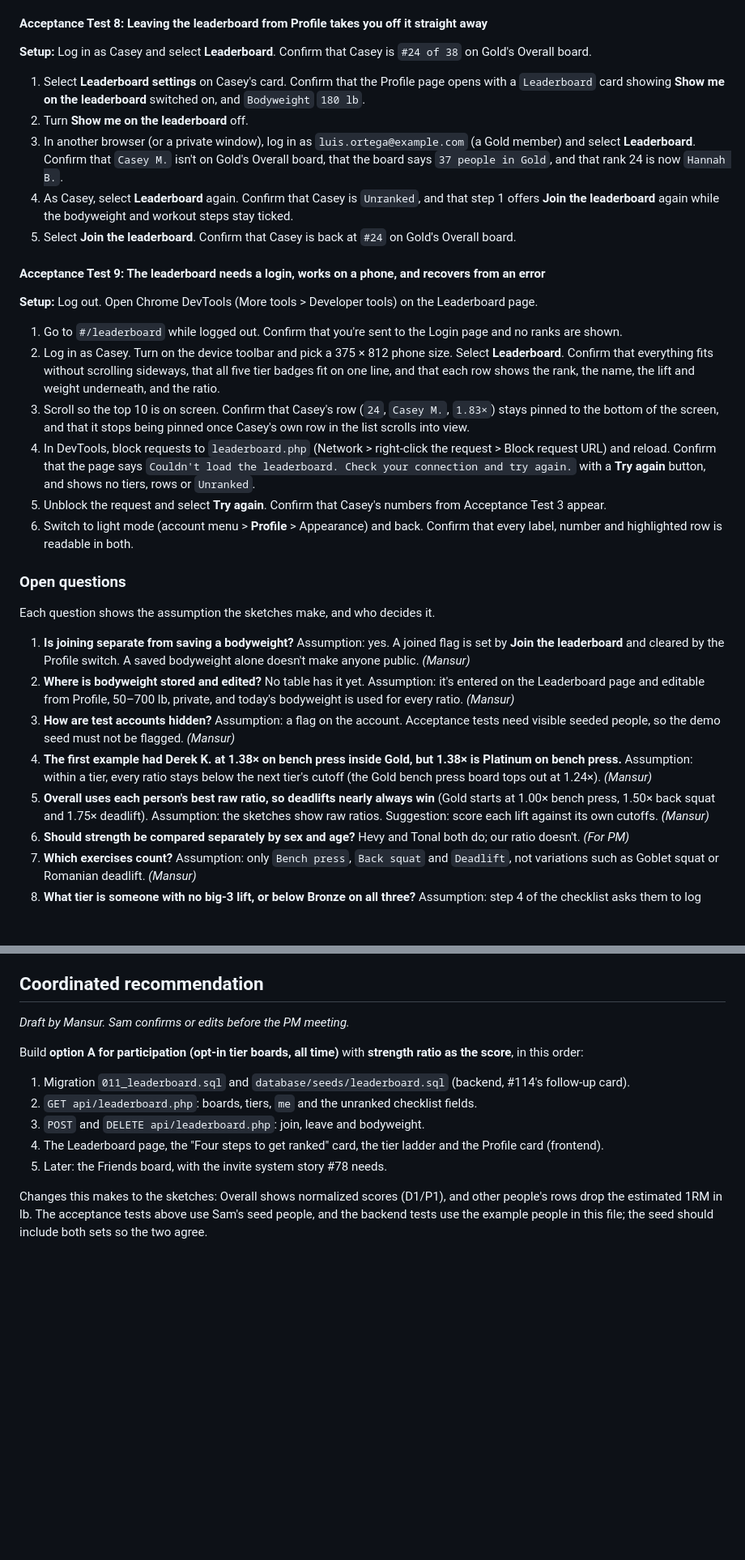
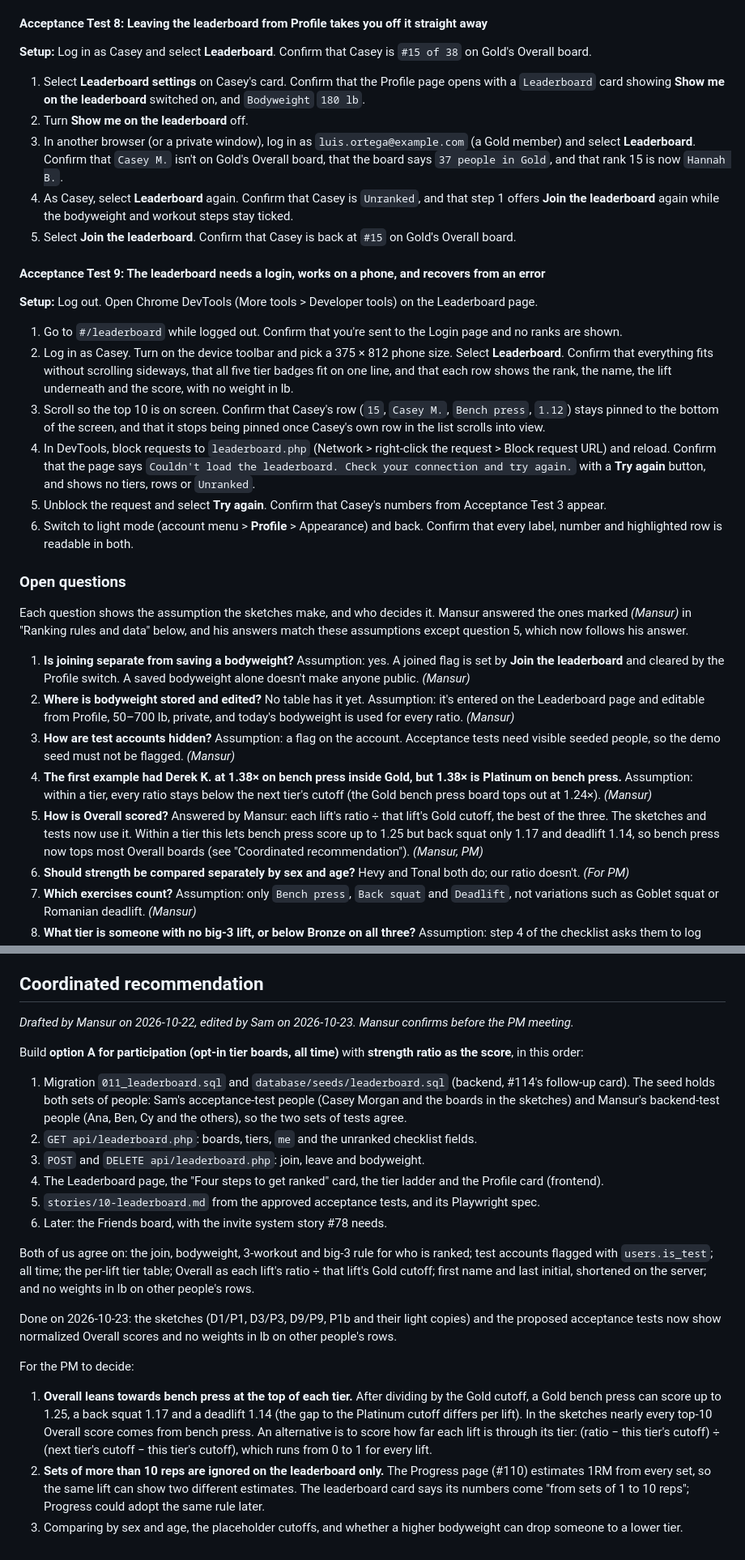
Before and after one commit to cse442-software-engineering-ub/f26-GymRanked, a Markdown page: research/10-leaderboard.md, 2 parts joined by grey strips. Shown: that part at 81% size. Rendered like a GitHub page; blank space fills up the shorter version.

```diff
--- a/research/10-leaderboard.md
+++ b/research/10-leaderboard.md
@@ -202,17 +212,17 @@ initial.
 
 #### Acceptance Test 8: Leaving the leaderboard from Profile takes you off it straight away
 
-**Setup:** Log in as Casey and select **Leaderboard**. Confirm that Casey is `#24 of 38` on Gold's Overall board.
+**Setup:** Log in as Casey and select **Leaderboard**. Confirm that Casey is `#15 of 38` on Gold's Overall board.
 
 1. Select **Leaderboard settings** on Casey's card. Confirm that the Profile page opens with a `Leaderboard` card
    showing **Show me on the leaderboard** switched on, and `Bodyweight` `180 lb`.
 2. Turn **Show me on the leaderboard** off.
 3. In another browser (or a private window), log in as `luis.ortega@example.com` (a Gold member) and select
    **Leaderboard**. Confirm that `Casey M.` isn't on Gold's Overall board, that the board says `37 people in Gold`, and
-   that rank 24 is now `Hannah B.`.
+   that rank 15 is now `Hannah B.`.
 4. As Casey, select **Leaderboard** again. Confirm that Casey is `Unranked`, and that step 1 offers
    **Join the leaderboard** again while the bodyweight and workout steps stay ticked.
-5. Select **Join the leaderboard**. Confirm that Casey is back at `#24` on Gold's Overall board.
+5. Select **Join the leaderboard**. Confirm that Casey is back at `#15` on Gold's Overall board.
 
 #### Acceptance Test 9: The leaderboard needs a login, works on a phone, and recovers from an error
 
@@ -221,9 +231,9 @@ initial.
 1. Go to `#/leaderboard` while logged out. Confirm that you're sent to the Login page and no ranks are shown.
 2. Log in as Casey. Turn on the device toolbar and pick a 375 × 812 phone size. Select **Leaderboard**. Confirm that
    everything fits without scrolling sideways, that all five tier badges fit on one line, and that each row shows the
-   rank, the name, the lift and weight underneath, and the ratio.
-3. Scroll so the top 10 is on screen. Confirm that Casey's row (`24`, `Casey M.`, `1.83×`) stays pinned to the bottom
-   of the screen, and that it stops being pinned once Casey's own row in the list scrolls into view.
+   rank, the name, the lift underneath and the score, with no weight in lb.
+3. Scroll so the top 10 is on screen. Confirm that Casey's row (`15`, `Casey M.`, `Bench press`, `1.12`) stays pinned to
+   the bottom of the screen, and that it stops being pinned once Casey's own row in the list scrolls into view.
 4. In DevTools, block requests to `leaderboard.php` (Network > right-click the request > Block request URL) and reload.
    Confirm that the page says `Couldn't load the leaderboard. Check your connection and try again.` with a
    **Try again** button, and shows no tiers, rows or `Unranked`.
@@ -233,7 +243,9 @@ initial.
 
 ### Open questions
 
-Each question shows the assumption the sketches make, and who decides it.
+Each question shows the assumption the sketches make, and who decides it. Mansur answered the ones marked *(Mansur)*
+in "Ranking rules and data" below, and his answers match these assumptions except question 5, which now follows his
+answer.
 
 1. **Is joining separate from saving a bodyweight?** Assumption: yes. A joined flag is set by **Join the leaderboard**
    and cleared by the Profile switch. A saved bodyweight alone doesn't make anyone public. *(Mansur)*
@@ -244,9 +256,9 @@ Each question shows the assumption the sketches make, and who decides it.
 4. **The first example had Derek K. at 1.38× on bench press inside Gold, but 1.38× is Platinum on bench press.**
    Assumption: within a tier, every ratio stays below the next tier's cutoff (the Gold bench press board tops out at
    1.24×). *(Mansur)*
-5. **Overall uses each person's best raw ratio, so deadlifts nearly always win** (Gold starts at 1.00× bench press,
-   1.50× back squat and 1.75× deadlift). Assumption: the sketches show raw ratios. Suggestion: score each lift against
-   its own cutoffs. *(Mansur)*
+5. **How is Overall scored?** Answered by Mansur: each lift's ratio ÷ that lift's Gold cutoff, the best of the three.
+   The sketches and tests now use it. Within a tier this lets bench press score up to 1.25 but back squat only 1.17 and
+   deadlift 1.14, so bench press now tops most Overall boards (see "Coordinated recommendation"). *(Mansur, PM)*
 6. **Should strength be compared separately by sex and age?** Hevy and Tonal both do; our ratio doesn't. *(For PM)*
 7. **Which exercises count?** Assumption: only `Bench press`, `Back squat` and `Deadlift`, not variations such as
    Goblet squat or Romanian deadlift. *(Mansur)*
@@ -593,16 +605,34 @@ New questions from this section:
 
 ## Coordinated recommendation
 
-*Draft by Mansur. Sam confirms or edits before the PM meeting.*
+*Drafted by Mansur on 2026-10-22, edited by Sam on 2026-10-23. Mansur confirms before the PM meeting.*
 
 Build **option A for participation (opt-in tier boards, all time)** with **strength ratio as the score**, in this order:
 
-1. Migration `011_leaderboard.sql` and `database/seeds/leaderboard.sql` (backend, #114's follow-up card).
+1. Migration `011_leaderboard.sql` and `database/seeds/leaderboard.sql` (backend, #114's follow-up card). The seed holds
+   both sets of people: Sam's acceptance-test people (Casey Morgan and the boards in the sketches) and Mansur's
+   backend-test people (Ana, Ben, Cy and the others), so the two sets of tests agree.
 2. `GET api/leaderboard.php`: boards, tiers, `me` and the unranked checklist fields.
 3. `POST` and `DELETE api/leaderboard.php`: join, leave and bodyweight.
 4. The Leaderboard page, the "Four steps to get ranked" card, the tier ladder and the Profile card (frontend).
-5. Later: the Friends board, with the invite system story #78 needs.
+5. `stories/10-leaderboard.md` from the approved acceptance tests, and its Playwright spec.
+6. Later: the Friends board, with the invite system story #78 needs.
 
-Changes this makes to the sketches: Overall shows normalized scores (D1/P1), and other people's rows drop the estimated
-1RM in lb. The acceptance tests above use Sam's seed people, and the backend tests use the example people in this file;
-the seed should include both sets so the two agree.
+Both of us agree on: the join, bodyweight, 3-workout and big-3 rule for who is ranked; test accounts flagged with
+`users.is_test`; all time; the per-lift tier table; Overall as each lift's ratio ÷ that lift's Gold cutoff; first name
+and last initial, shortened on the server; and no weights in lb on other people's rows.
+
+Done on 2026-10-23: the sketches (D1/P1, D3/P3, D9/P9, P1b and their light copies) and the proposed acceptance tests now
+show normalized Overall scores and no weights in lb on other people's rows.
+
+For the PM to decide:
+
+1. **Overall leans towards bench press at the top of each tier.** After dividing by the Gold cutoff, a Gold bench press
+   can score up to 1.25, a back squat 1.17 and a deadlift 1.14 (the gap to the Platinum cutoff differs per lift). In the
+   sketches nearly every top-10 Overall score comes from bench press. An alternative is to score how far each lift is
+   through its tier: (ratio − this tier's cutoff) ÷ (next tier's cutoff − this tier's cutoff), which runs from 0 to 1
+   for every lift.
+2. **Sets of more than 10 reps are ignored on the leaderboard only.** The Progress page (#110) estimates 1RM from every
+   set, so the same lift can show two different estimates. The leaderboard card says its numbers come "from sets of 1 to
+   10 reps"; Progress could adopt the same rule later.
+3. Comparing by sex and age, the placeholder cutoffs, and whether a higher bodyweight can drop someone to a lower tier.
```
Also changed, not shown: other parts of research/10-leaderboard.md (+28 -18 lines), research/img/10-pinned-row-phone.png, research/img/10-ranked-overall-desktop.png.
